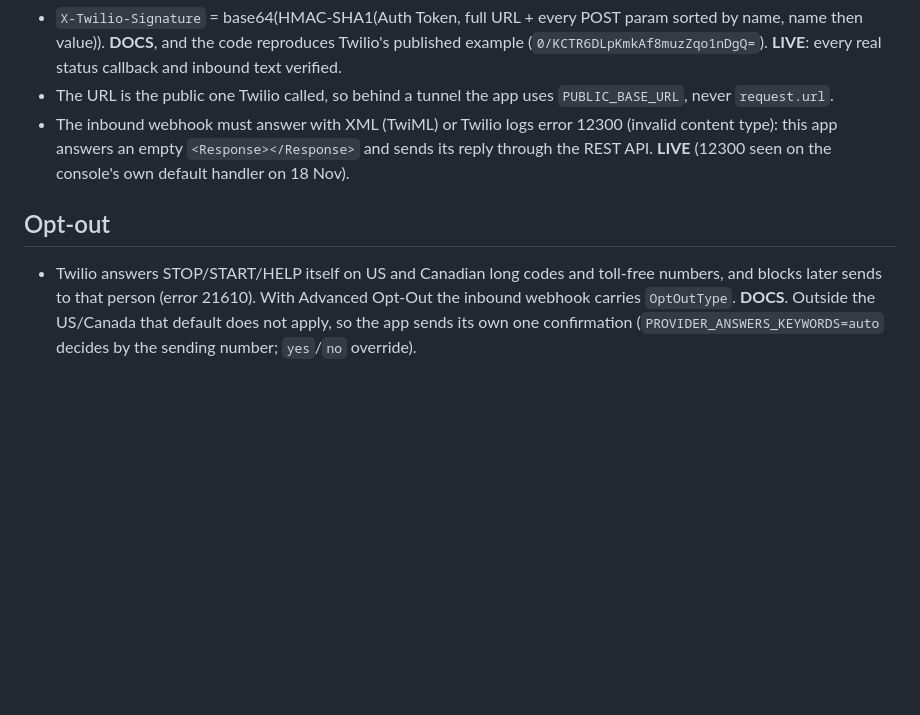
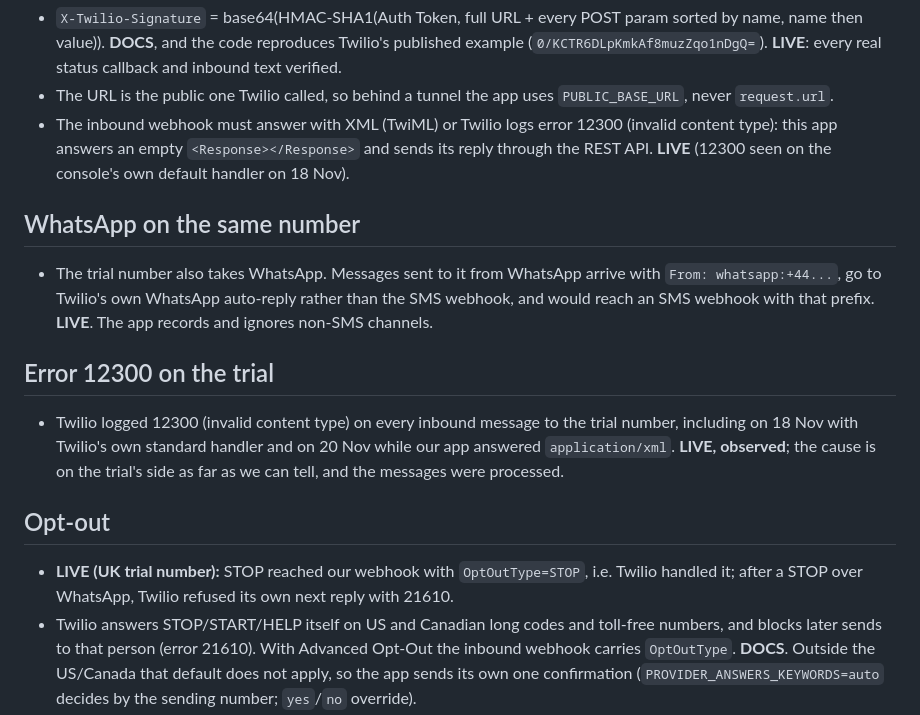
Before and after one commit to ParishSynthMind/sms-telnyx-claude-assistant, a Markdown page: docs/TWILIO-FACTS.md, the part around the change. Rendered like a GitHub page; blank space fills up the shorter version.

```diff
--- a/docs/TWILIO-FACTS.md
+++ b/docs/TWILIO-FACTS.md
@@ -23,7 +23,14 @@ Two kinds of fact, marked:
 - The URL is the public one Twilio called, so behind a tunnel the app uses `PUBLIC_BASE_URL`, never `request.url`.
 - The inbound webhook must answer with XML (TwiML) or Twilio logs error 12300 (invalid content type): this app answers an empty `<Response></Response>` and sends its reply through the REST API. **LIVE** (12300 seen on the console's own default handler on 18 Nov).
 
+## WhatsApp on the same number
+- The trial number also takes WhatsApp. Messages sent to it from WhatsApp arrive with `From: whatsapp:+44...`, go to Twilio's own WhatsApp auto-reply rather than the SMS webhook, and would reach an SMS webhook with that prefix. **LIVE**. The app records and ignores non-SMS channels.
+
+## Error 12300 on the trial
+- Twilio logged 12300 (invalid content type) on every inbound message to the trial number, including on 18 Nov with Twilio's own standard handler and on 20 Nov while our app answered `application/xml`. **LIVE, observed**; the cause is on the trial's side as far as we can tell, and the messages were processed.
+
 ## Opt-out
+- **LIVE (UK trial number):** STOP reached our webhook with `OptOutType=STOP`, i.e. Twilio handled it; after a STOP over WhatsApp, Twilio refused its own next reply with 21610.
 - Twilio answers STOP/START/HELP itself on US and Canadian long codes and toll-free numbers, and blocks later sends to that person (error 21610). With Advanced Opt-Out the inbound webhook carries `OptOutType`. **DOCS**. Outside the US/Canada that default does not apply, so the app sends its own one confirmation (`PROVIDER_ANSWERS_KEYWORDS=auto` decides by the sending number; `yes`/`no` override).
 
 ## US A2P 10DLC (Twilio, help centre, 20 Nov 2026) - DOCS
```
Also changed, not shown: README.md (+18 -4 lines), examples/live-run/README.md (added, +14 -0 lines), media/live-run-twilio.png (added), media/thumbnail-4x3.png (added), 9 other files.
